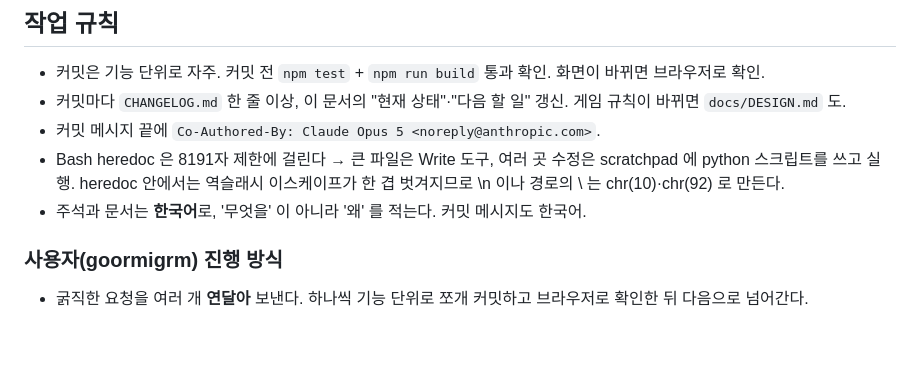
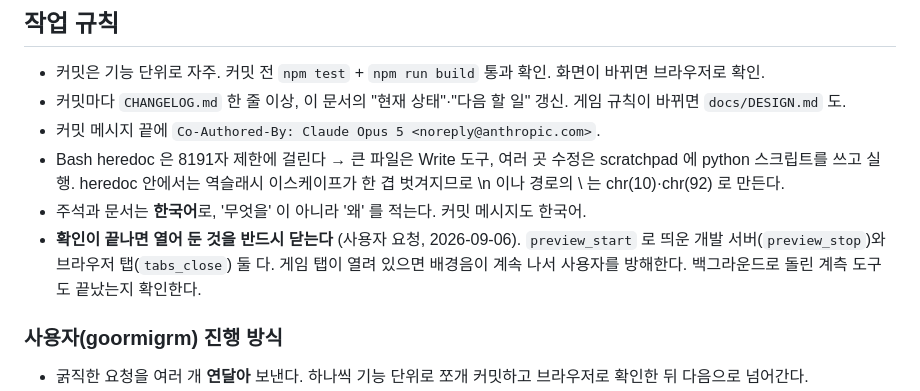
Before and after one commit to goormigrm/bedorage-duck, a Markdown page: HANDOVER.md, the part around the change. Drawn GitHub-style; blank space fills up the shorter version.

Commit message:
작업 규칙: 확인이 끝나면 개발 서버·브라우저 탭을 반드시 닫는다
게임 탭이 열려 있으면 배경음이 계속 나서 사용자를 방해한다.

Co-Authored-By: Claude Opus 5 <noreply@anthropic.com>

```diff
--- a/HANDOVER.md
+++ b/HANDOVER.md
@@ -124,6 +124,7 @@ docs/img/                공지용 스크린샷 4장 (전투·조준경·캐릭
 - 커밋 메시지 끝에 `Co-Authored-By: Claude Opus 5 <noreply@anthropic.com>`.
 - Bash heredoc 은 8191자 제한에 걸린다 → 큰 파일은 Write 도구, 여러 곳 수정은 scratchpad 에 python 스크립트를 쓰고 실행. heredoc 안에서는 역슬래시 이스케이프가 한 겹 벗겨지므로 \n 이나 경로의 \ 는 chr(10)·chr(92) 로 만든다.
 - 주석과 문서는 **한국어**로, '무엇을' 이 아니라 '왜' 를 적는다. 커밋 메시지도 한국어.
+- **확인이 끝나면 열어 둔 것을 반드시 닫는다** (사용자 요청, 2026-09-06). `preview_start` 로 띄운 개발 서버(`preview_stop`)와 브라우저 탭(`tabs_close`) 둘 다. 게임 탭이 열려 있으면 배경음이 계속 나서 사용자를 방해한다. 백그라운드로 돌린 계측 도구도 끝났는지 확인한다.
 
 ### 사용자(goormigrm) 진행 방식
 
```
